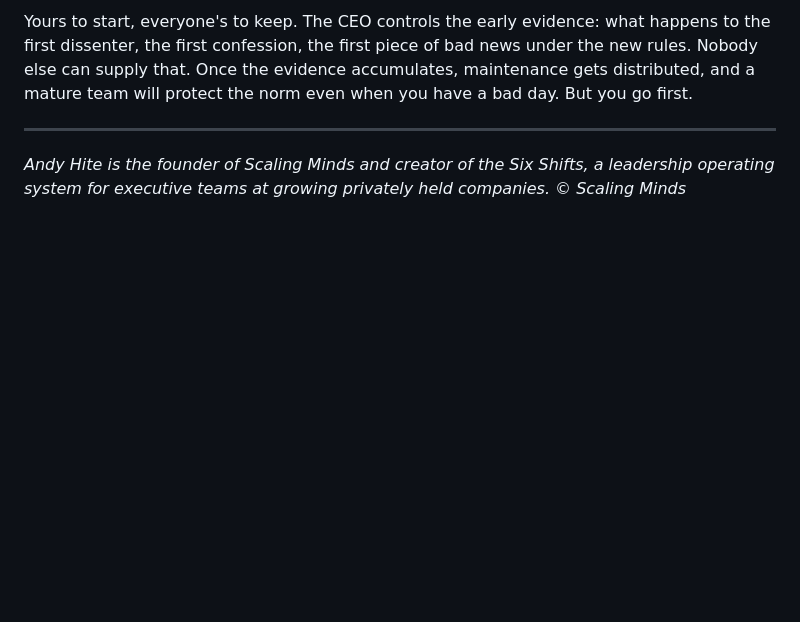
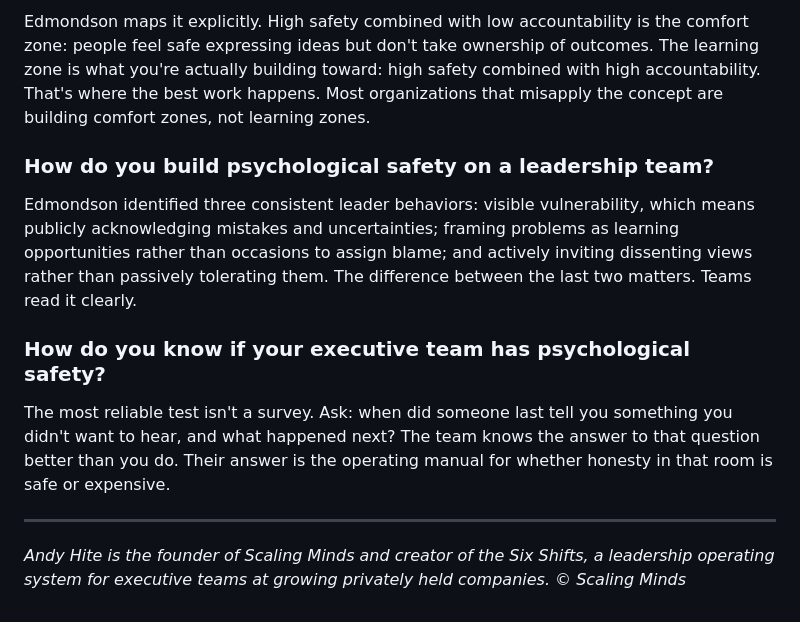
Before and after one commit to scalingminds/scalingminds-new-site, a Markdown page: insights/_articles/psychological-safety-executive-team.md, the part around one of its changes. Rendered like a GitHub page; blank space fills up the shorter version.

```diff
--- a/insights/_articles/psychological-safety-executive-team.md
+++ b/insights/_articles/psychological-safety-executive-team.md
@@ -71,5 +60,13 @@ Skip the survey, at least at first. Executives are excellent at answering survey
 
-Yours to start, everyone's to keep. The CEO controls the early evidence: what happens to the first dissenter, the first confession, the first piece of bad news under the new rules. Nobody else can supply that. Once the evidence accumulates, maintenance gets distributed, and a mature team will protect the norm even when you have a bad day. But you go first.
+Edmondson maps it explicitly. High safety combined with low accountability is the comfort zone: people feel safe expressing ideas but don't take ownership of outcomes. The learning zone is what you're actually building toward: high safety combined with high accountability. That's where the best work happens. Most organizations that misapply the concept are building comfort zones, not learning zones.
+
+### How do you build psychological safety on a leadership team?
+
+Edmondson identified three consistent leader behaviors: visible vulnerability, which means publicly acknowledging mistakes and uncertainties; framing problems as learning opportunities rather than occasions to assign blame; and actively inviting dissenting views rather than passively tolerating them. The difference between the last two matters. Teams read it clearly.
+
+### How do you know if your executive team has psychological safety?
+
+The most reliable test isn't a survey. Ask: when did someone last tell you something you didn't want to hear, and what happened next? The team knows the answer to that question better than you do. Their answer is the operating manual for whether honesty in that room is safe or expensive.
 
 ---
 
```
Also changed, not shown: other parts of insights/_articles/psychological-safety-executive-team.md (+28 -39 lines), insights/_articles/leadership-team-looks-good-on-paper.md (added, +73 -0 lines), insights/_articles/why-best-employees-leave.md (added, +71 -0 lines).
